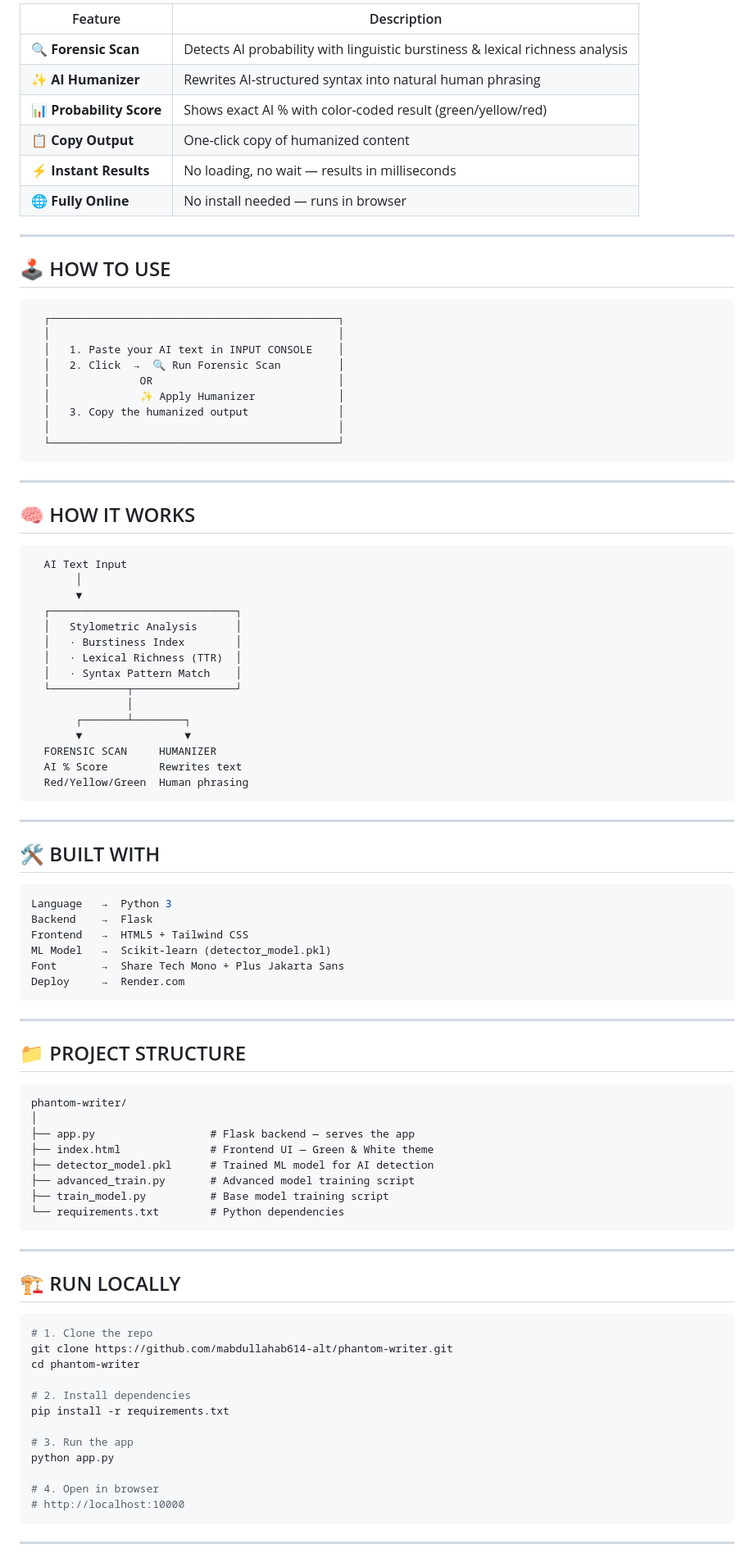
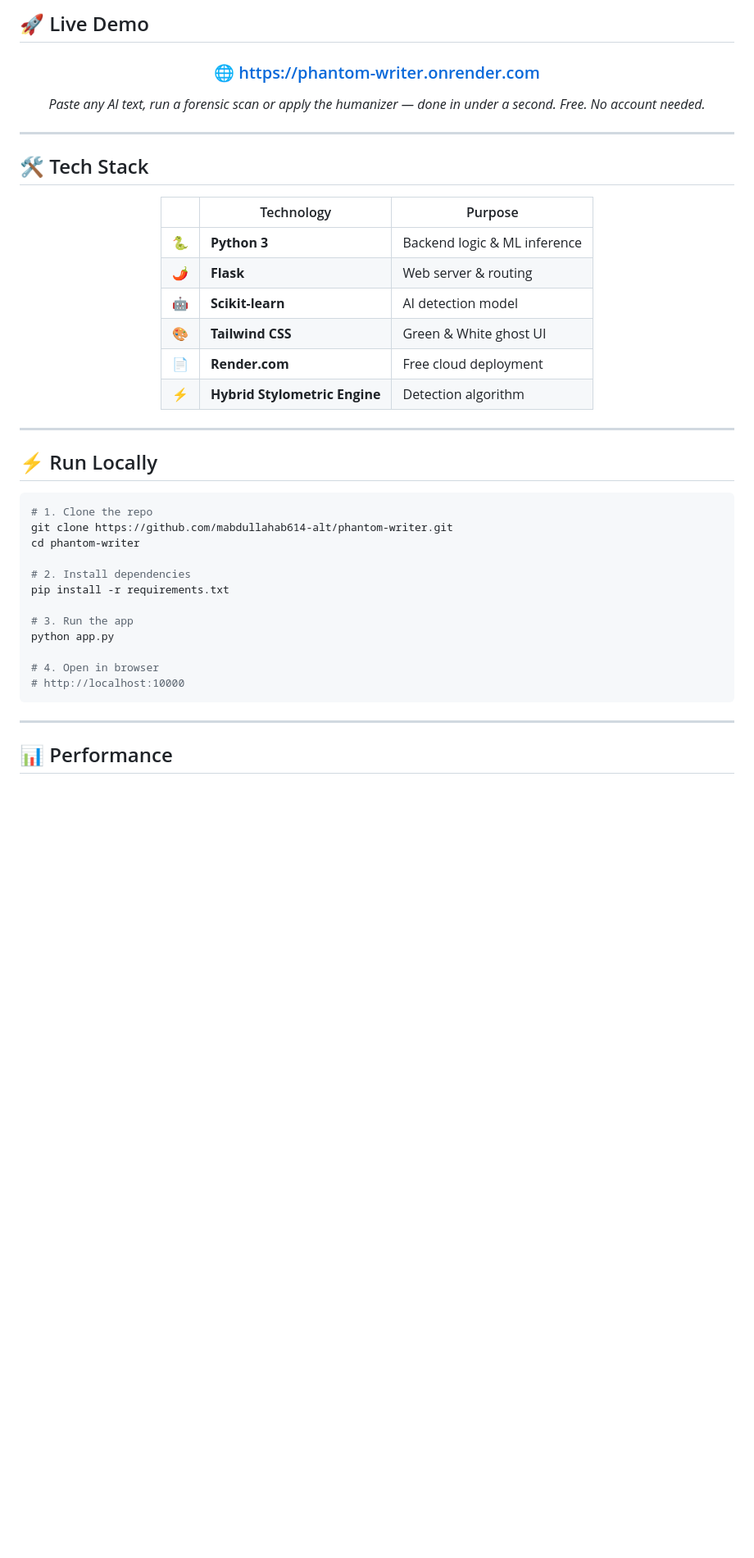
Before and after one commit to mabdullahab614-alt/phantom-writer, a Markdown page: README.md, the part around one of its changes. Shown at 82% size. GitHub-like rendering; blank space fills up the shorter version.

````diff
--- a/README.md
+++ b/README.md
@@ -54,82 +138,34 @@
 
-| Feature | Description |
-|--------|-------------|
-| 🔍 **Forensic Scan** | Detects AI probability with linguistic burstiness & lexical richness analysis |
-| ✨ **AI Humanizer** | Rewrites AI-structured syntax into natural human phrasing |
-| 📊 **Probability Score** | Shows exact AI % with color-coded result (green/yellow/red) |
-| 📋 **Copy Output** | One-click copy of humanized content |
-| ⚡ **Instant Results** | No loading, no wait — results in milliseconds |
-| 🌐 **Fully Online** | No install needed — runs in browser |
+## 🚀 Live Demo
+
+<div align="center">
+
+### 🌐 [https://phantom-writer.onrender.com](https://phantom-writer.onrender.com)
+
+*Paste any AI text, run a forensic scan or apply the humanizer — done in under a second. Free. No account needed.*
+
+</div>
 
 ---
 
-## 🕹️ HOW TO USE
+## 🛠 Tech Stack
 
-```
-  ┌─────────────────────────────────────────────┐
-  │                                             │
-  │   1. Paste your AI text in INPUT CONSOLE    │
-  │   2. Click  →  🔍 Run Forensic Scan         │
-  │              OR                             │
-  │              ✨ Apply Humanizer             │
-  │   3. Copy the humanized output              │
-  │                                             │
-  └─────────────────────────────────────────────┘
-```
+<div align="center">
+
+| | Technology | Purpose |
+|--|-----------|---------|
+| 🐍 | **Python 3** | Backend logic & ML inference |
+| 🌶️ | **Flask** | Web server & routing |
+| 🤖 | **Scikit-learn** | AI detection model |
+| 🎨 | **Tailwind CSS** | Green & White ghost UI |
+| 📄 | **Render.com** | Free cloud deployment |
+| ⚡ | **Hybrid Stylometric Engine** | Detection algorithm |
+
+</div>
 
 ---
 
-## 🧠 HOW IT WORKS
-
-```
-  AI Text Input
-       │
-       ▼
-  ┌─────────────────────────────┐
-  │   Stylometric Analysis      │
-  │   · Burstiness Index        │
-  │   · Lexical Richness (TTR)  │
-  │   · Syntax Pattern Match    │
-  └────────────┬────────────────┘
-               │
-       ┌───────┴────────┐
-       ▼                ▼
-  FORENSIC SCAN     HUMANIZER
-  AI % Score        Rewrites text
-  Red/Yellow/Green  Human phrasing
-```
-
----
-
-## 🛠️ BUILT WITH
-
-```python
-Language   →  Python 3
-Backend    →  Flask
-Frontend   →  HTML5 + Tailwind CSS
-ML Model   →  Scikit-learn (detector_model.pkl)
-Font       →  Share Tech Mono + Plus Jakarta Sans
-Deploy     →  Render.com
-```
-
----
-
-## 📁 PROJECT STRUCTURE
-
-```
-phantom-writer/
-│
-├── app.py                  # Flask backend — serves the app
-├── index.html              # Frontend UI — Green & White theme
-├── detector_model.pkl      # Trained ML model for AI detection
-├── advanced_train.py       # Advanced model training script
-├── train_model.py          # Base model training script
-└── requirements.txt        # Python dependencies
-```
-
----
-
-## 🏗️ RUN LOCALLY
+## ⚡ Run Locally
 
 ```bash
 # 1. Clone the repo
@@ -148,5 +184,7 @@ python app.py
 
 ---
 
+## 📊 Performance
+
 <div align="center">
 
````
Also changed, not shown: other parts of README.md (+166 -45 lines).
